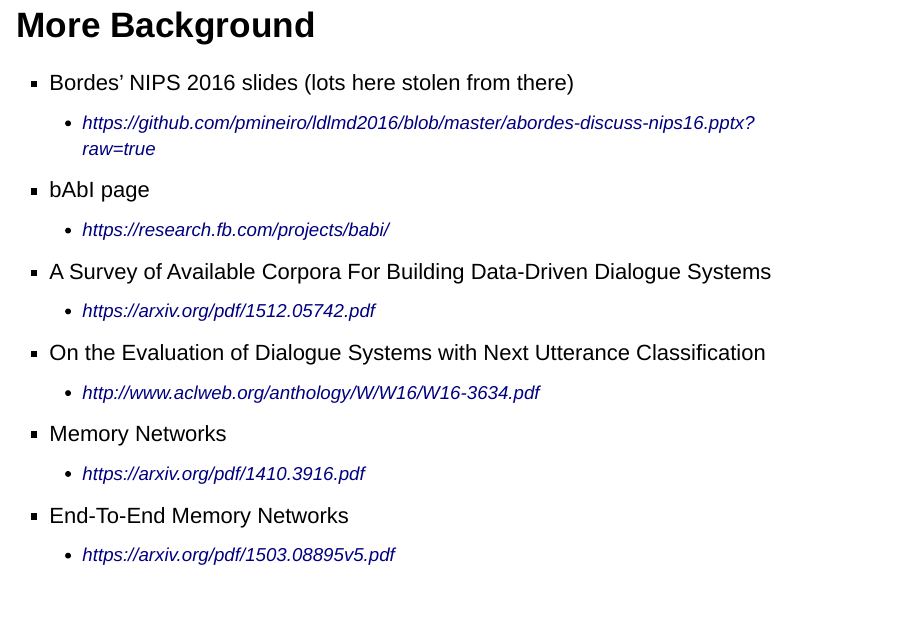
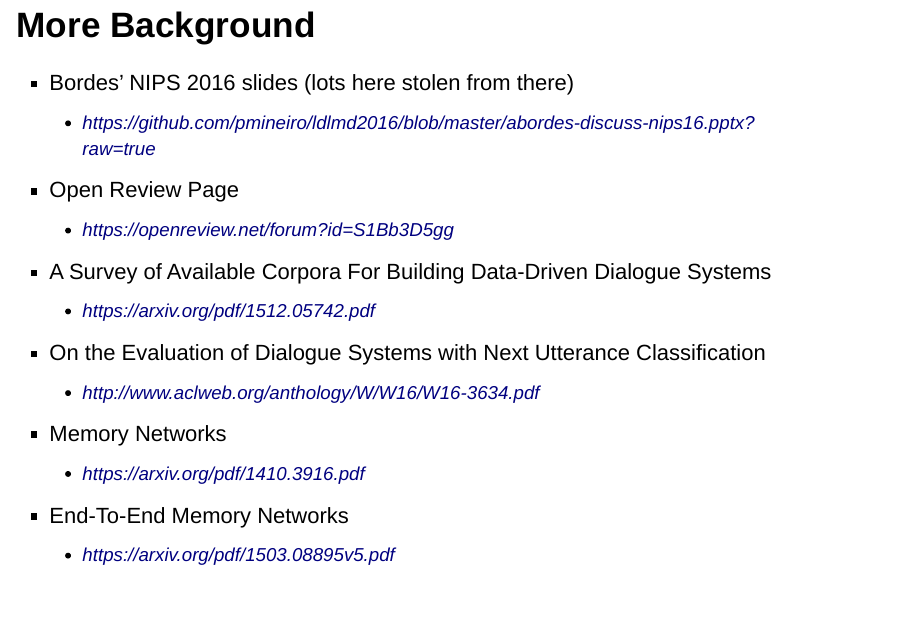
Before and after one commit to Sandy4321/Meetups, an R Markdown document (nlp-reading-group-2017-02-08/presentation.Rmd): page 30 of 31. Rendered offline with R 4.5, knitr and Pandoc, with nearby package versions.

Commit message:
Get rid of duplicate bAbI page link, add Open Review page

```diff
--- a/nlp-reading-group-2017-02-08/presentation.Rmd
+++ b/nlp-reading-group-2017-02-08/presentation.Rmd
@@ -332,8 +332,8 @@
 ## More Background
   - Bordes' NIPS 2016 slides (lots here stolen from there)
     - https://github.com/pmineiro/ldlmd2016/blob/master/abordes-discuss-nips16.pptx?raw=true
-  - bAbI page
-    - https://research.fb.com/projects/babi/
+  - Open Review Page
+    - https://openreview.net/forum?id=S1Bb3D5gg
   - A Survey of Available Corpora For Building
 Data-Driven Dialogue Systems
     - https://arxiv.org/pdf/1512.05742.pdf
```
Also changed, not shown: nlp-reading-group-2017-02-08/presentation.html, nlp-reading-group-2017-02-08/presentation.Rmd (3 more changed lines).
